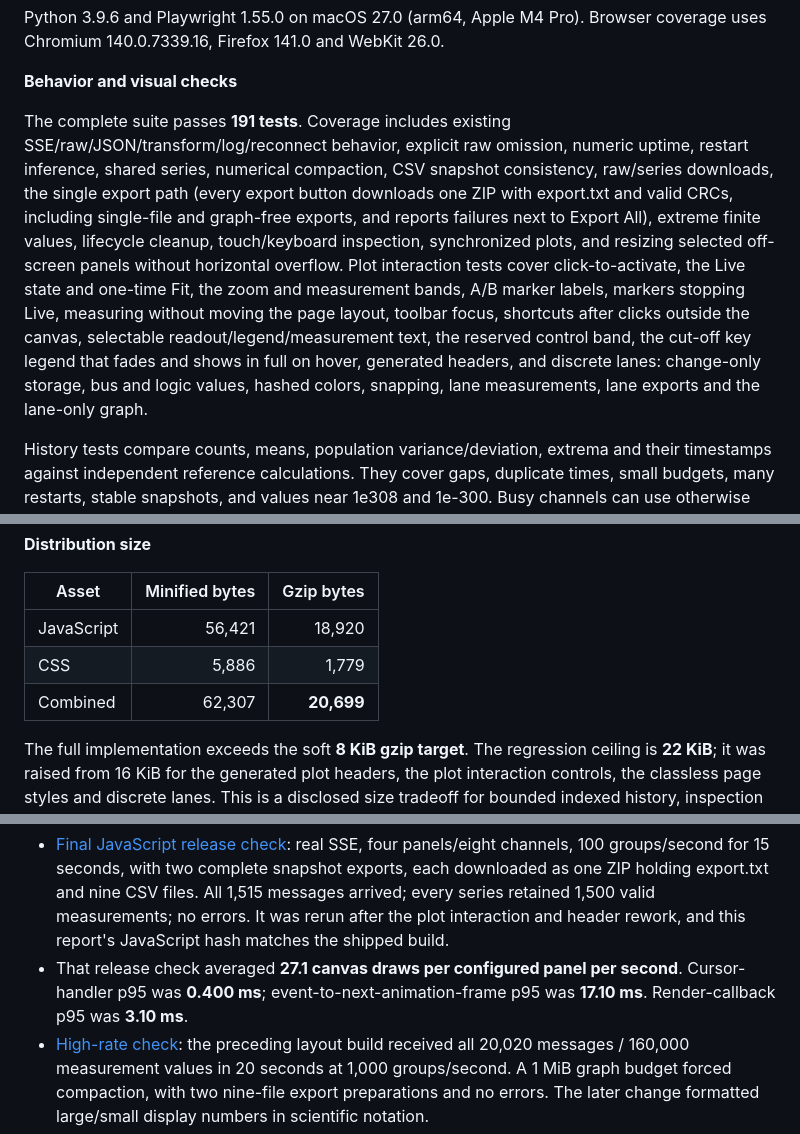
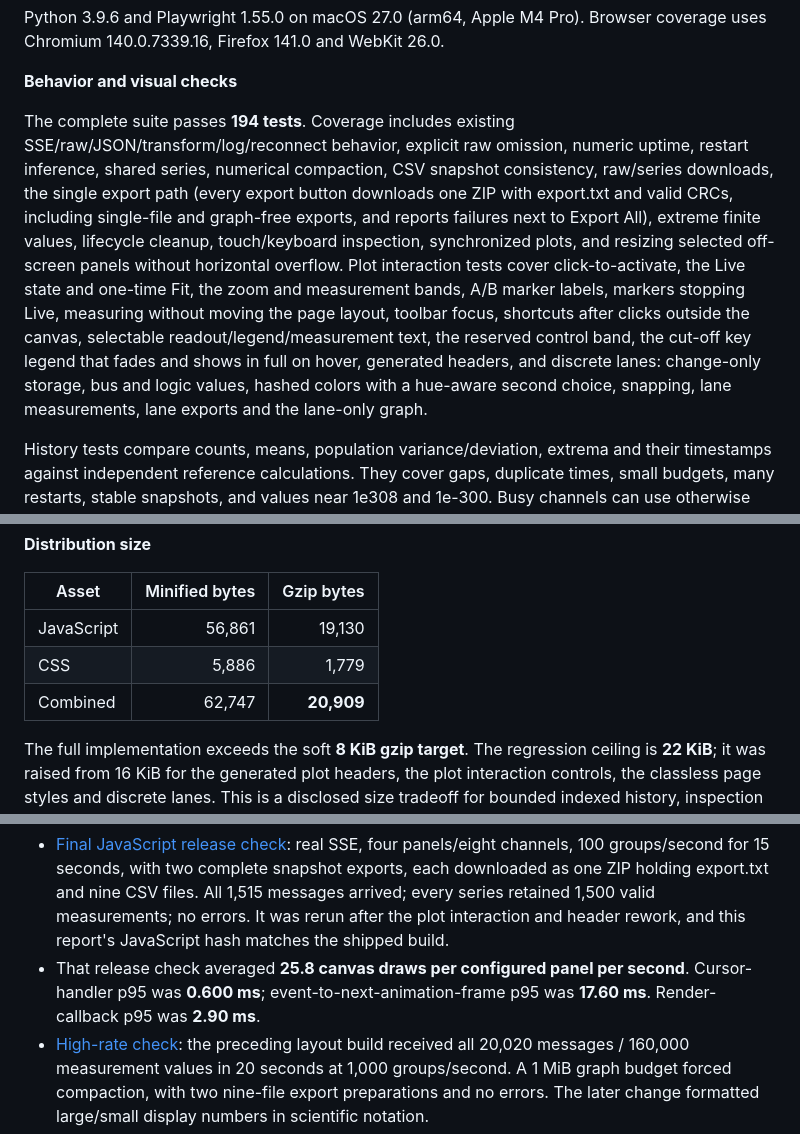
Before and after one commit to BuzzwordChief/TurboSSE, a Markdown page: VALIDATION.md, 3 parts joined by grey strips. Rendered like a GitHub page.

```diff
--- a/VALIDATION.md
+++ b/VALIDATION.md
@@ -4,7 +4,7 @@ Python 3.9.6 and Playwright 1.55.0 on macOS 27.0 (arm64, Apple M4 Pro). Browser
 
 **Behavior and visual checks**
 
-The complete suite passes **191 tests**. Coverage includes existing SSE/raw/JSON/transform/log/reconnect behavior, explicit raw omission, numeric uptime, restart inference, shared series, numerical compaction, CSV snapshot consistency, raw/series downloads, the single export path (every export button downloads one ZIP with export.txt and valid CRCs, including single-file and graph-free exports, and reports failures next to Export All), extreme finite values, lifecycle cleanup, touch/keyboard inspection, synchronized plots, and resizing selected off-screen panels without horizontal overflow. Plot interaction tests cover click-to-activate, the Live state and one-time Fit, the zoom and measurement bands, A/B marker labels, markers stopping Live, measuring without moving the page layout, toolbar focus, shortcuts after clicks outside the canvas, selectable readout/legend/measurement text, the reserved control band, the cut-off key legend that fades and shows in full on hover, generated headers, and discrete lanes: change-only storage, bus and logic values, hashed colors, snapping, lane measurements, lane exports and the lane-only graph.
+The complete suite passes **194 tests**. Coverage includes existing SSE/raw/JSON/transform/log/reconnect behavior, explicit raw omission, numeric uptime, restart inference, shared series, numerical compaction, CSV snapshot consistency, raw/series downloads, the single export path (every export button downloads one ZIP with export.txt and valid CRCs, including single-file and graph-free exports, and reports failures next to Export All), extreme finite values, lifecycle cleanup, touch/keyboard inspection, synchronized plots, and resizing selected off-screen panels without horizontal overflow. Plot interaction tests cover click-to-activate, the Live state and one-time Fit, the zoom and measurement bands, A/B marker labels, markers stopping Live, measuring without moving the page layout, toolbar focus, shortcuts after clicks outside the canvas, selectable readout/legend/measurement text, the reserved control band, the cut-off key legend that fades and shows in full on hover, generated headers, and discrete lanes: change-only storage, bus and logic values, hashed colors with a hue-aware second choice, snapping, lane measurements, lane exports and the lane-only graph.
 
 History tests compare counts, means, population variance/deviation, extrema and their timestamps against independent reference calculations. They cover gaps, duplicate times, small budgets, many restarts, stable snapshots, and values near 1e308 and 1e-300. Busy channels can use otherwise idle channels' capacity without premature compaction.
 
@@ -16,9 +16,9 @@ The build is deterministic and `tools/build.py --check` passes. C99 and C++11 te
 
 | Asset | Minified bytes | Gzip bytes |
 | --- | ---: | ---: |
-| JavaScript | 56,421 | 18,920 |
+| JavaScript | 56,861 | 19,130 |
 | CSS | 5,886 | 1,779 |
-| Combined | 62,307 | **20,699** |
+| Combined | 62,747 | **20,909** |
 
 The full implementation exceeds the soft **8 KiB gzip target**. The regression ceiling is **22 KiB**; it was raised from 16 KiB for the generated plot headers, the plot interaction controls, the classless page styles and discrete lanes. This is a disclosed size tradeoff for bounded indexed history, inspection controls and consistent multi-file exports; it is not presented as meeting the original target.
 
@@ -31,7 +31,7 @@ Ingestion and reference calculation took **1.68 seconds**. Peak accounted histor
 **Live runs and their scope**
 
 - [Final JavaScript release check](benchmarks/graph-release-15s.json): real SSE, four panels/eight channels, 100 groups/second for 15 seconds, with two complete snapshot exports, each downloaded as one ZIP holding export.txt and nine CSV files. All 1,515 messages arrived; every series retained 1,500 valid measurements; no errors. It was rerun after the plot interaction and header rework, and this report's JavaScript hash matches the shipped build.
-- That release check averaged **27.1 canvas draws per configured panel per second**. Cursor-handler p95 was **0.400 ms**; event-to-next-animation-frame p95 was **17.10 ms**. Render-callback p95 was **3.10 ms**.
+- That release check averaged **25.8 canvas draws per configured panel per second**. Cursor-handler p95 was **0.600 ms**; event-to-next-animation-frame p95 was **17.60 ms**. Render-callback p95 was **2.90 ms**.
 - [High-rate check](benchmarks/graph-final-20s.json): the preceding layout build received all 20,020 messages / 160,000 measurement values in 20 seconds at 1,000 groups/second. A 1 MiB graph budget forced compaction, with two nine-file export preparations and no errors. The later change formatted large/small display numbers in scientific notation.
 - [Completed ten-minute soak](benchmarks/graph-soak-10m.json): an earlier hardened build received all 75,600 messages / 600,000 measurement values at 125 groups/second, under an 8 MiB graph budget, with four nine-file export preparations and no errors. Its tested hash is recorded; it predates shared idle-capacity borrowing and the last layout refinements.
 - [Thirty-minute live observations](benchmarks/graph-live-30m-observations.json): the first 30 minutes of the earlier long run, recorded before later numerical/layout refinements. The user requested a 30-minute limit, so the longer process was interrupted and no final end-of-run assertion/timing summary is claimed for it. This file is explicitly observation-only evidence, not a final-build pass.
```
Also changed, not shown: other parts of VALIDATION.md (+1 -1 lines), README.md (+3 -3 lines), docs/screenshot.png, 4 other files.
